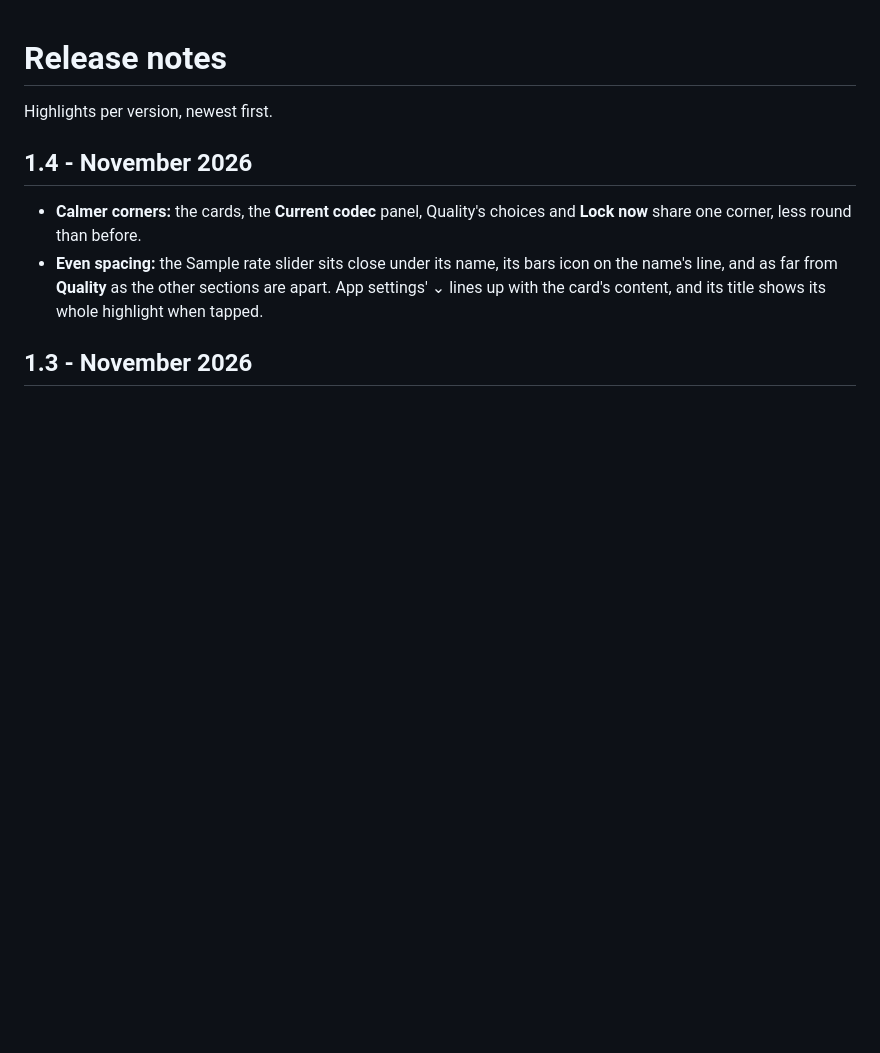
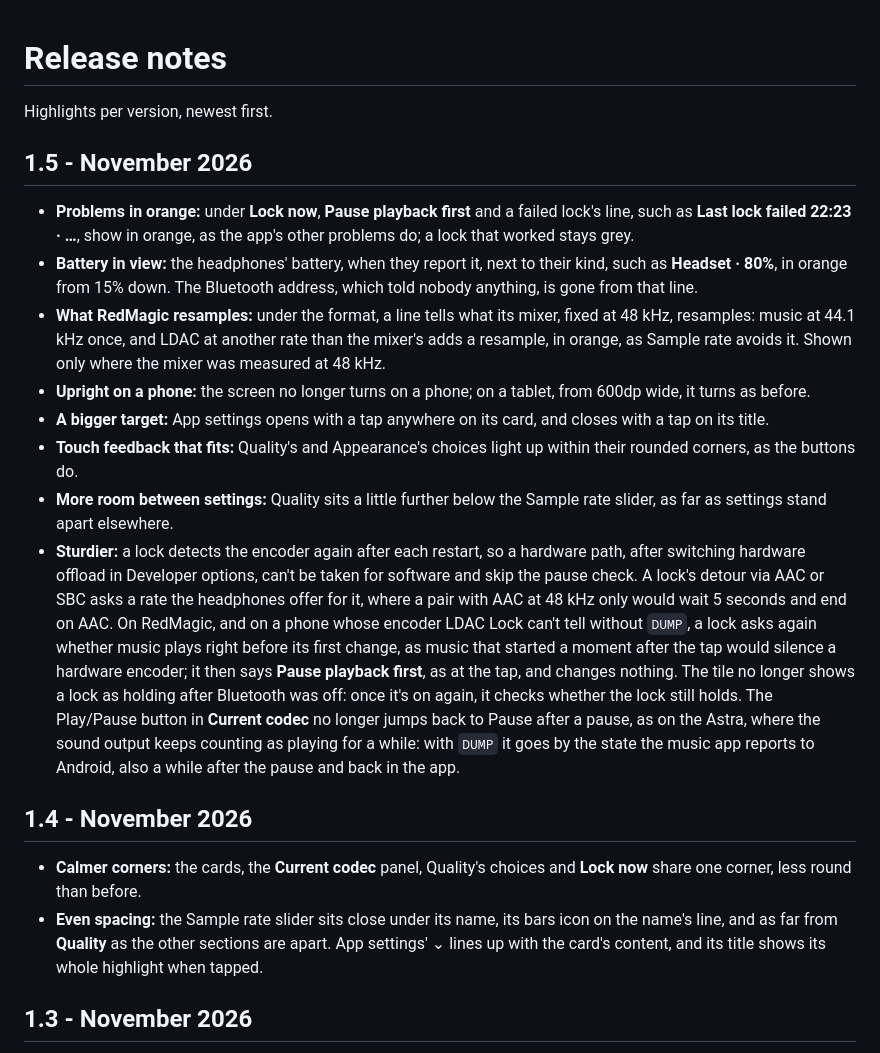
Before and after one commit to Stouthart/LDAC-Lock, a Markdown page: RELEASE.md, the part around one of its changes. Rendered like a GitHub page; blank space fills up the shorter version.

```diff
--- a/RELEASE.md
+++ b/RELEASE.md
@@ -3,6 +3,17 @@
 # Release notes
 
 Highlights per version, newest first.
+
+## 1.5 - November 2026
+
+- **Problems in orange:** under **Lock now**, **Pause playback first** and a failed lock's line, such as **Last lock failed 22:23 · …**, show in orange, as the app's other problems do; a lock that worked stays grey.
+- **Battery in view:** the headphones' battery, when they report it, next to their kind, such as **Headset · 80%**, in orange from 15% down. The Bluetooth address, which told nobody anything, is gone from that line.
+- **What RedMagic resamples:** under the format, a line tells what its mixer, fixed at 48 kHz, resamples: music at 44.1 kHz once, and LDAC at another rate than the mixer's adds a resample, in orange, as Sample rate avoids it. Shown only where the mixer was measured at 48 kHz.
+- **Upright on a phone:** the screen no longer turns on a phone; on a tablet, from 600dp wide, it turns as before.
+- **A bigger target:** App settings opens with a tap anywhere on its card, and closes with a tap on its title.
+- **Touch feedback that fits:** Quality's and Appearance's choices light up within their rounded corners, as the buttons do.
+- **More room between settings:** Quality sits a little further below the Sample rate slider, as far as settings stand apart elsewhere.
+- **Sturdier:** a lock detects the encoder again after each restart, so a hardware path, after switching hardware offload in Developer options, can't be taken for software and skip the pause check. A lock's detour via AAC or SBC asks a rate the headphones offer for it, where a pair with AAC at 48 kHz only would wait 5 seconds and end on AAC. On RedMagic, and on a phone whose encoder LDAC Lock can't tell without `DUMP`, a lock asks again whether music plays right before its first change, as music that started a moment after the tap would silence a hardware encoder; it then says **Pause playback first**, as at the tap, and changes nothing. The tile no longer shows a lock as holding after Bluetooth was off: once it's on again, it checks whether the lock still holds. The Play/Pause button in **Current codec** no longer jumps back to Pause after a pause, as on the Astra, where the sound output keeps counting as playing for a while: with `DUMP` it goes by the state the music app reports to Android, also a while after the pause and back in the app.
 
 ## 1.4 - November 2026
 
```
Also changed, not shown: other parts of RELEASE.md (+1 -1 lines), README.md (+16 -11 lines), docs/screenshot-s25.png, 15 other files.
